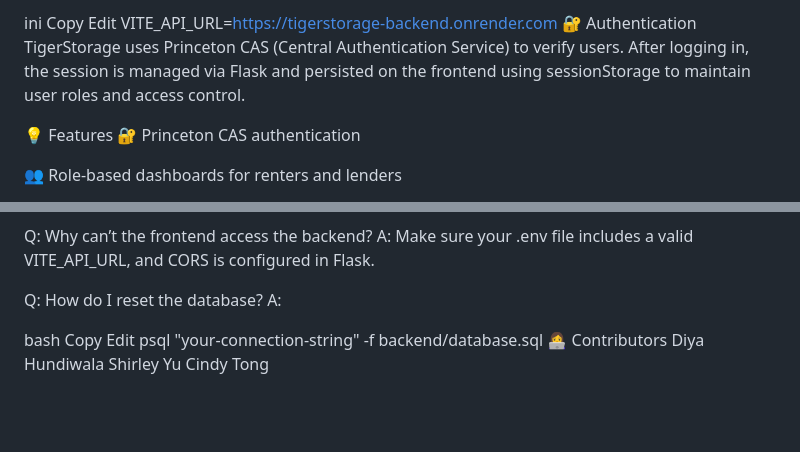
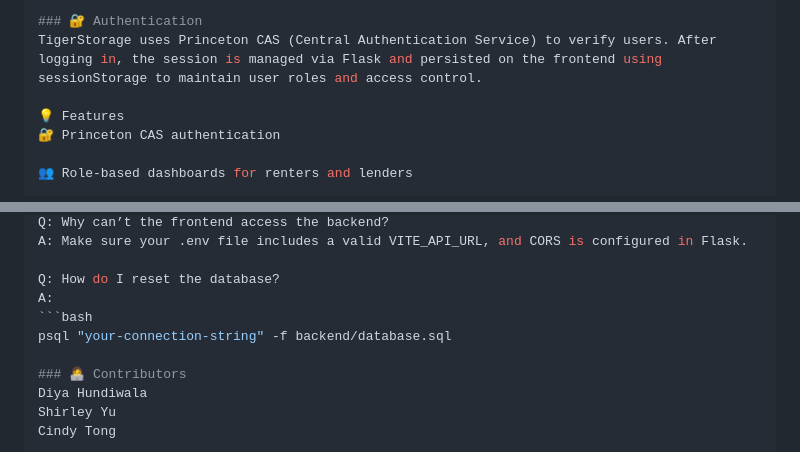
Before and after one commit to ShirleyX-Yu/TigerStorage, a Markdown page: README.md, 2 parts joined by grey strips. Rendered like a GitHub page; blank space fills up the shorter version.

Commit message:
readme structure

````diff
--- a/README.md
+++ b/README.md
@@ -168,9 +134,5 @@ Add environment variable:
 
-ini
-Copy
-Edit
-VITE_API_URL=https://tigerstorage-backend.onrender.com
-🔐 Authentication
+### 🔐 Authentication
 TigerStorage uses Princeton CAS (Central Authentication Service) to verify users. After logging in, the session is managed via Flask and persisted on the frontend using sessionStorage to maintain user roles and access control.
 
 💡 Features
@@ -217,12 +179,10 @@ A: Make sure your .env file includes a valid VITE_API_URL, and CORS is configure
 
 Q: How do I reset the database?
 A:
+   ```bash
+   psql "your-connection-string" -f backend/database.sql
 
-bash
-Copy
-Edit
-psql "your-connection-string" -f backend/database.sql
-👩‍💻 Contributors
+### 👩‍💻 Contributors
 Diya Hundiwala
 Shirley Yu
 Cindy Tong
````
Also changed, not shown: other parts of README.md (+47 -81 lines).
